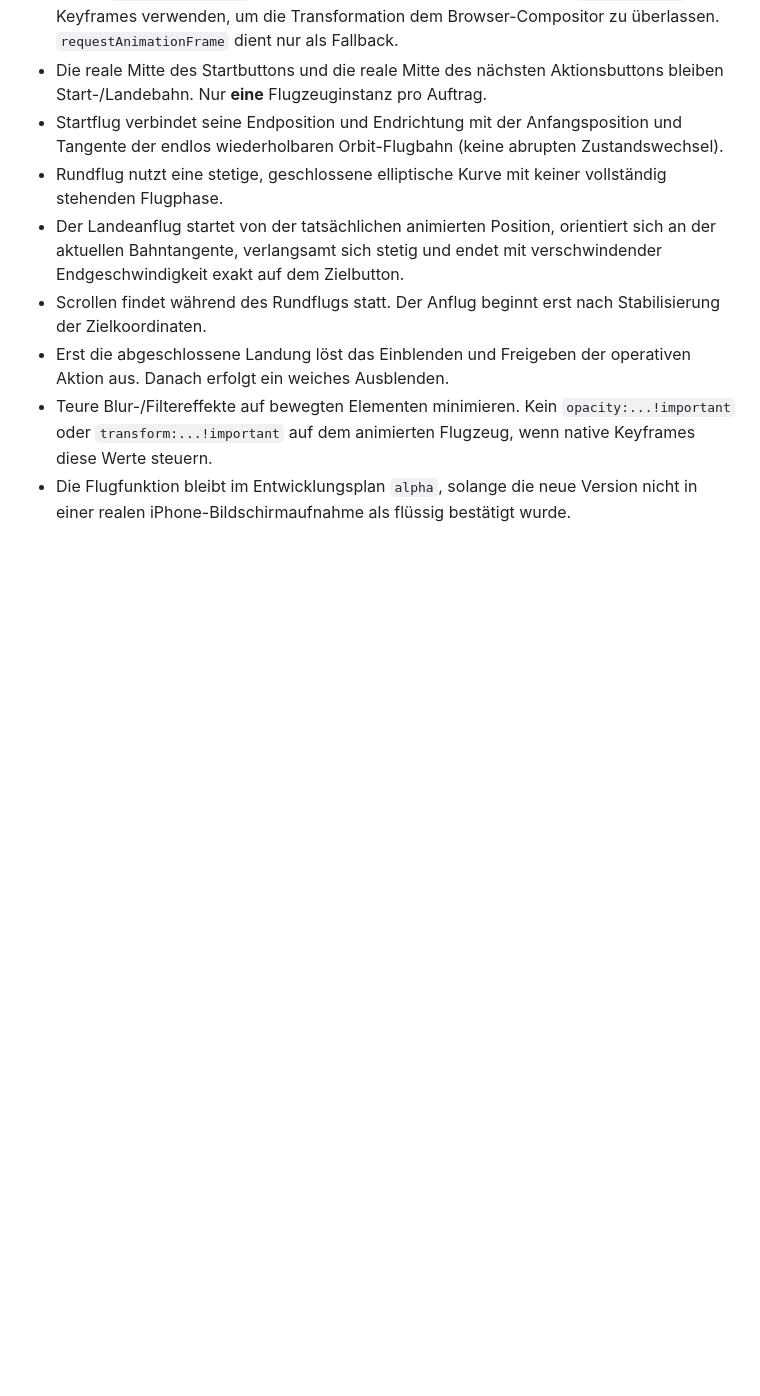
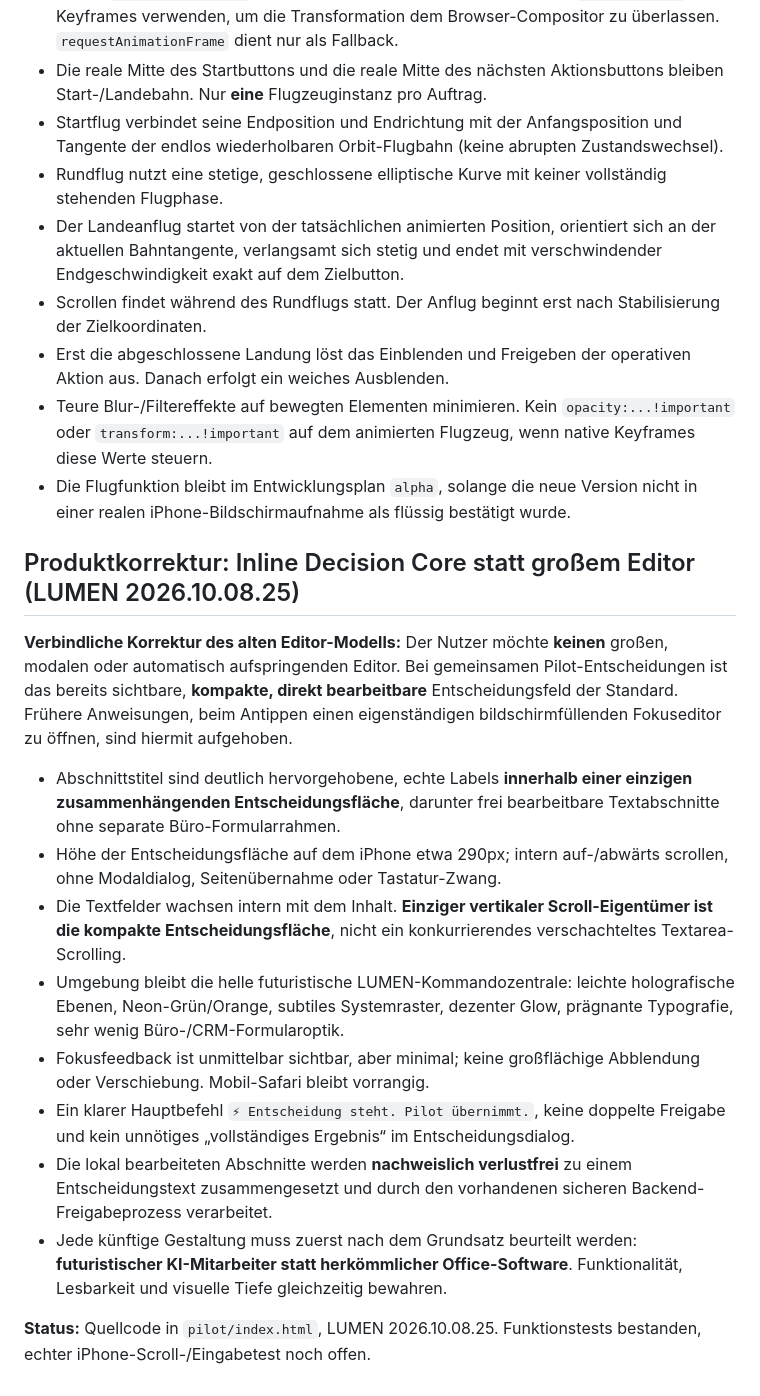
Before and after one commit to neXaro-Solutions/nexaro-solutions-website, a Markdown page: pilot/DESIGN_SYSTEM.md, the part around the change. GitHub-like rendering; blank space fills up the shorter version.

Commit message:
docs(pilot): mandate compact futuristic inline decision UI, supersede fullscreen editor

```diff
--- a/pilot/DESIGN_SYSTEM.md
+++ b/pilot/DESIGN_SYSTEM.md
@@ -85,3 +85,19 @@ Dieser Zusatz ist verbindlich für alle mobilen und Desktop-Oberflächen.
 - Erst die abgeschlossene Landung löst das Einblenden und Freigeben der operativen Aktion aus. Danach erfolgt ein weiches Ausblenden.
 - Teure Blur-/Filtereffekte auf bewegten Elementen minimieren. Kein `opacity:...!important` oder `transform:...!important` auf dem animierten Flugzeug, wenn native Keyframes diese Werte steuern.
 - Die Flugfunktion bleibt im Entwicklungsplan `alpha`, solange die neue Version nicht in einer realen iPhone-Bildschirmaufnahme als flüssig bestätigt wurde.
+
+
+## Produktkorrektur: Inline Decision Core statt großem Editor (LUMEN 2026.10.08.25)
+
+**Verbindliche Korrektur des alten Editor-Modells:** Der Nutzer möchte **keinen** großen, modalen oder automatisch aufspringenden Editor. Bei gemeinsamen Pilot-Entscheidungen ist das bereits sichtbare, **kompakte, direkt bearbeitbare** Entscheidungsfeld der Standard. Frühere Anweisungen, beim Antippen einen eigenständigen bildschirmfüllenden Fokuseditor zu öffnen, sind hiermit aufgehoben.
+
+- Abschnittstitel sind deutlich hervorgehobene, echte Labels **innerhalb einer einzigen zusammenhängenden Entscheidungsfläche**, darunter frei bearbeitbare Textabschnitte ohne separate Büro-Formularrahmen.
+- Höhe der Entscheidungsfläche auf dem iPhone etwa 290px; intern auf-/abwärts scrollen, ohne Modaldialog, Seitenübernahme oder Tastatur-Zwang.
+- Die Textfelder wachsen intern mit dem Inhalt. **Einziger vertikaler Scroll-Eigentümer ist die kompakte Entscheidungsfläche**, nicht ein konkurrierendes verschachteltes Textarea-Scrolling.
+- Umgebung bleibt die helle futuristische LUMEN-Kommandozentrale: leichte holografische Ebenen, Neon-Grün/Orange, subtiles Systemraster, dezenter Glow, prägnante Typografie, sehr wenig Büro-/CRM-Formularoptik.
+- Fokusfeedback ist unmittelbar sichtbar, aber minimal; keine großflächige Abblendung oder Verschiebung. Mobil-Safari bleibt vorrangig.
+- Ein klarer Hauptbefehl `⚡ Entscheidung steht. Pilot übernimmt.`, keine doppelte Freigabe und kein unnötiges „vollständiges Ergebnis“ im Entscheidungsdialog.
+- Die lokal bearbeiteten Abschnitte werden **nachweislich verlustfrei** zu einem Entscheidungstext zusammengesetzt und durch den vorhandenen sicheren Backend-Freigabeprozess verarbeitet.
+- Jede künftige Gestaltung muss zuerst nach dem Grundsatz beurteilt werden: **futuristischer KI-Mitarbeiter statt herkömmlicher Office-Software**. Funktionalität, Lesbarkeit und visuelle Tiefe gleichzeitig bewahren.
+
+**Status:** Quellcode in `pilot/index.html`, LUMEN 2026.10.08.25. Funktionstests bestanden, echter iPhone-Scroll-/Eingabetest noch offen.
```
